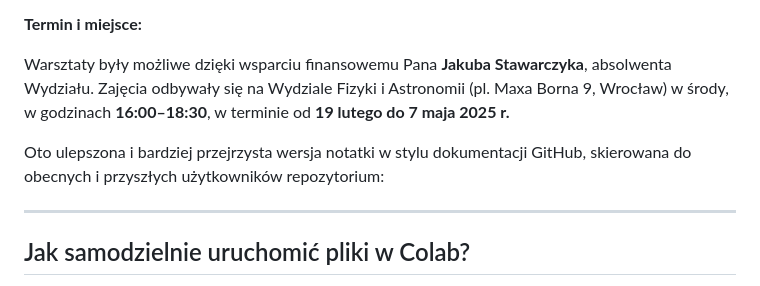
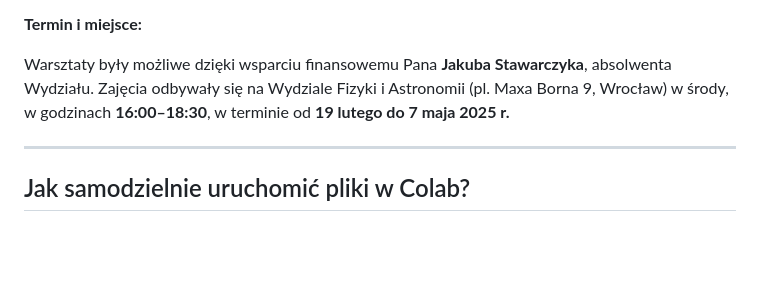
Before and after one commit to RemigiuszDurka/fizykatomniefascynuje, a Markdown page: README.md, the part around the change. Drawn GitHub-style; blank space fills up the shorter version.

```diff
--- a/README.md
+++ b/README.md
@@ -54,9 +54,6 @@ Program warsztatów obejmał:
 
 Warsztaty były możliwe dzięki wsparciu finansowemu Pana **Jakuba Stawarczyka**, absolwenta Wydziału. Zajęcia odbywały się na Wydziale Fizyki i Astronomii (pl. Maxa Borna 9, Wrocław) w środy, w godzinach **16:00–18:30**, w terminie od **19 lutego do 7 maja 2025 r.**
 
-
-Oto ulepszona i bardziej przejrzysta wersja notatki w stylu dokumentacji GitHub, skierowana do obecnych i przyszłych użytkowników repozytorium:
-
 ---
 
 ## Jak samodzielnie uruchomić pliki w Colab?
```
